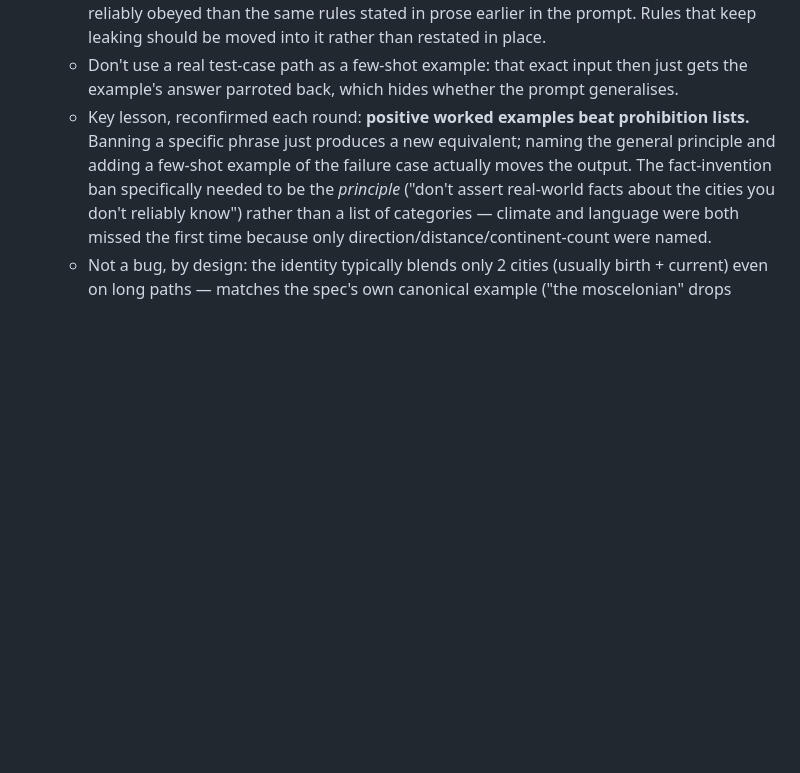
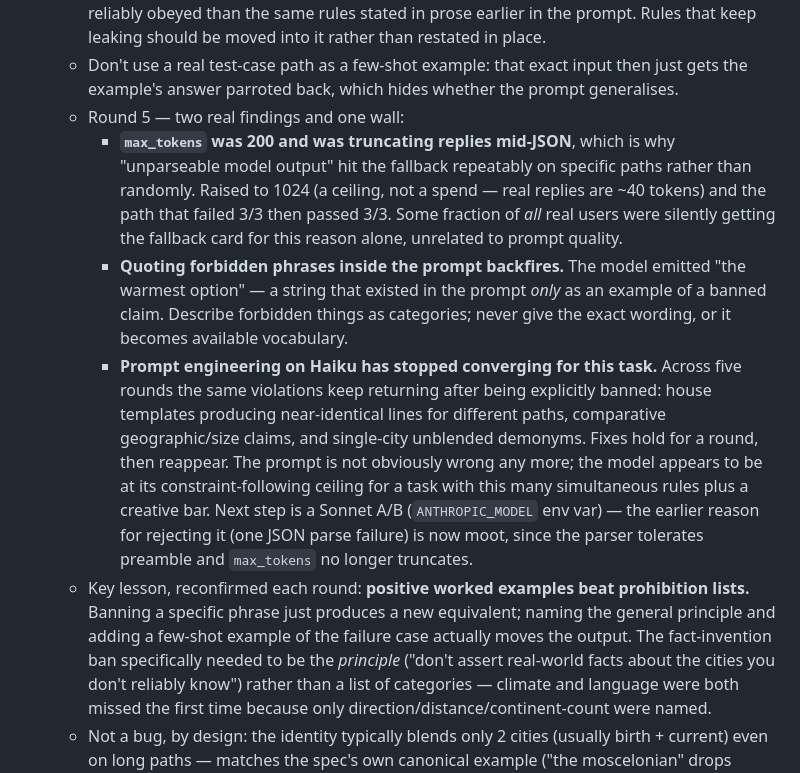
Before and after one commit to sidehoursco/cityblend, a Markdown page: spec.md, the part around the change. Drawn GitHub-style; blank space fills up the shorter version.

Commit message:
Record round-5 findings: max_tokens truncation, quoted-ban backfire
Co-Authored-By: Claude Sonnet 5 <noreply@anthropic.com>

```diff
--- a/spec.md
+++ b/spec.md
@@ -180,6 +180,10 @@ From this log, also track: distribution of path length (validates whether the 8-
   - Round 4 also surfaced three secondary failures worth remembering: (a) instructing the model to "be bold" leaked from *people* into *geography*, producing confident falsehoods ("keeps moving east", "left the mediterranean" about Barcelona) — boldness has to be explicitly scoped to the person; (b) adding lots of new prompt material silently diluted the demonym-blend rule until plain single-city demonyms came back, so important rules need restating after big edits; (c) asking the model to "check your work before answering" made it write that reasoning out loud before the JSON, breaking a whole-string `JSON.parse` about 2 times in 3 on short paths — the parser now extracts the first `{...}` block instead, and the prompt asks for silent thinking.
   - A closing ordered checklist ("before you answer, verify 1…6") turned out to be far more reliably obeyed than the same rules stated in prose earlier in the prompt. Rules that keep leaking should be moved into it rather than restated in place.
   - Don't use a real test-case path as a few-shot example: that exact input then just gets the example's answer parroted back, which hides whether the prompt generalises.
+  - Round 5 — two real findings and one wall:
+    - **`max_tokens` was 200 and was truncating replies mid-JSON**, which is why "unparseable model output" hit the fallback repeatably on specific paths rather than randomly. Raised to 1024 (a ceiling, not a spend — real replies are ~40 tokens) and the path that failed 3/3 then passed 3/3. Some fraction of *all* real users were silently getting the fallback card for this reason alone, unrelated to prompt quality.
+    - **Quoting forbidden phrases inside the prompt backfires.** The model emitted "the warmest option" — a string that existed in the prompt *only* as an example of a banned claim. Describe forbidden things as categories; never give the exact wording, or it becomes available vocabulary.
+    - **Prompt engineering on Haiku has stopped converging for this task.** Across five rounds the same violations keep returning after being explicitly banned: house templates producing near-identical lines for different paths, comparative geographic/size claims, and single-city unblended demonyms. Fixes hold for a round, then reappear. The prompt is not obviously wrong any more; the model appears to be at its constraint-following ceiling for a task with this many simultaneous rules plus a creative bar. Next step is a Sonnet A/B (`ANTHROPIC_MODEL` env var) — the earlier reason for rejecting it (one JSON parse failure) is now moot, since the parser tolerates preamble and `max_tokens` no longer truncates.
   - Key lesson, reconfirmed each round: **positive worked examples beat prohibition lists.** Banning a specific phrase just produces a new equivalent; naming the general principle and adding a few-shot example of the failure case actually moves the output. The fact-invention ban specifically needed to be the *principle* ("don't assert real-world facts about the cities you don't reliably know") rather than a list of categories — climate and language were both missed the first time because only direction/distance/continent-count were named.
   - Not a bug, by design: the identity typically blends only 2 cities (usually birth + current) even on long paths — matches the spec's own canonical example ("the moscelonian" drops London). The route below already lists every stop; the identity's job is an evocative nickname, not a manifest.
 
```
